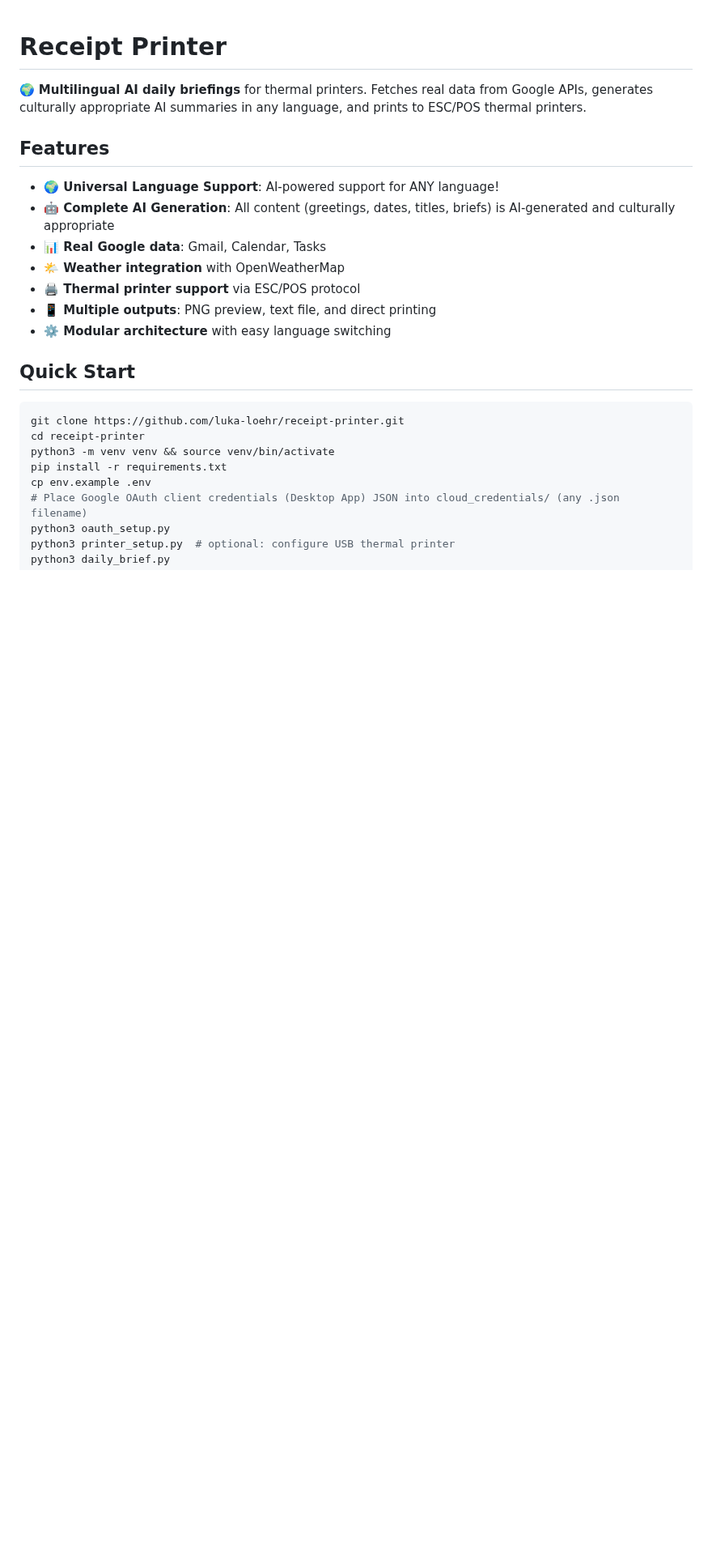
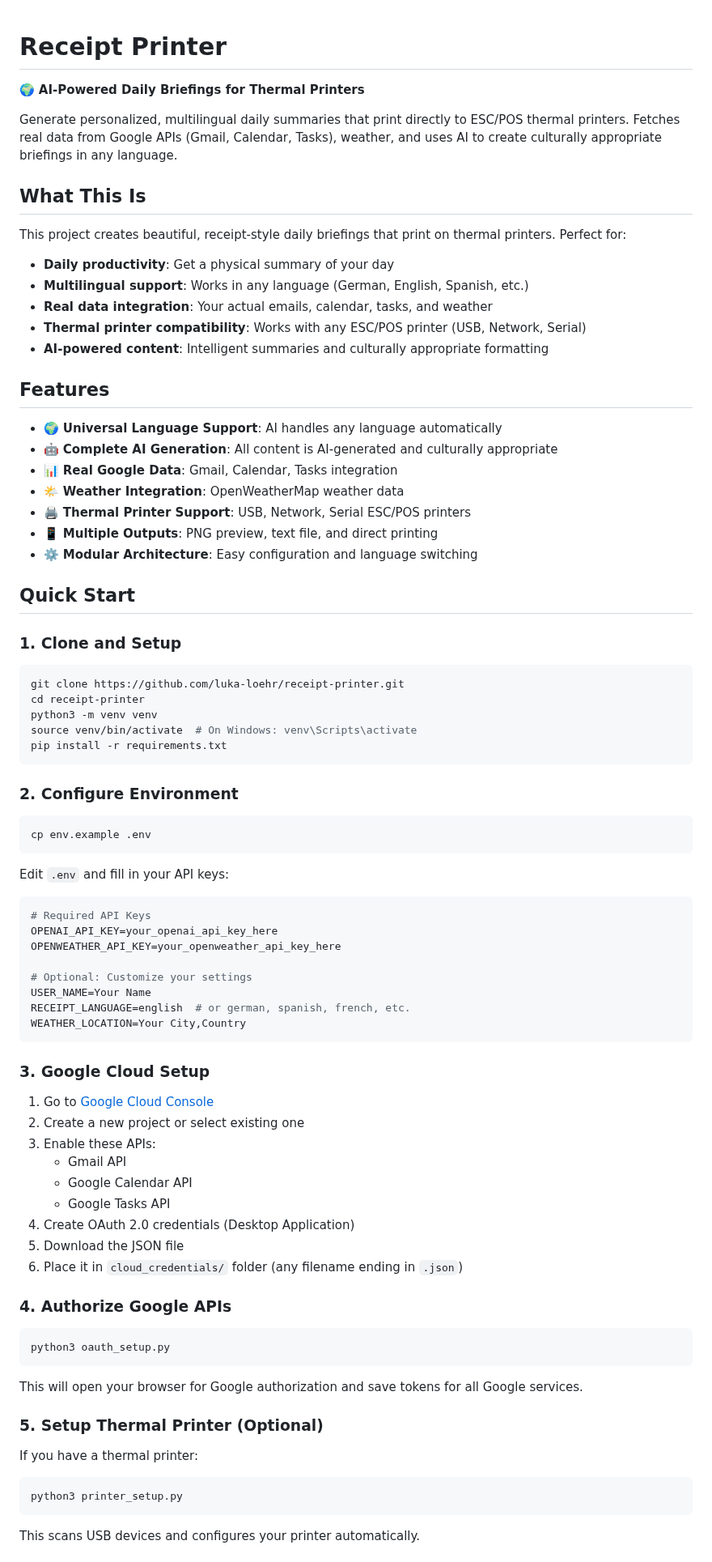
Before and after one commit to luka-loehr/receipt-ai, a Markdown page: README.md, the part around one of its changes. Shown at 81% size. Drawn GitHub-style; blank space fills up the shorter version.

````diff
--- a/README.md
+++ b/README.md
@@ -1,25 +1,87 @@
 # Receipt Printer
 
-🌍 **Multilingual AI daily briefings** for thermal printers. Fetches real data from Google APIs, generates culturally appropriate AI summaries in any language, and prints to ESC/POS thermal printers.
+🌍 **AI-Powered Daily Briefings for Thermal Printers**
+
+Generate personalized, multilingual daily summaries that print directly to ESC/POS thermal printers. Fetches real data from Google APIs (Gmail, Calendar, Tasks), weather, and uses AI to create culturally appropriate briefings in any language.
+
+## What This Is
+
+This project creates beautiful, receipt-style daily briefings that print on thermal printers. Perfect for:
+
+- **Daily productivity**: Get a physical summary of your day
+- **Multilingual support**: Works in any language (German, English, Spanish, etc.)
+- **Real data integration**: Your actual emails, calendar, tasks, and weather
+- **Thermal printer compatibility**: Works with any ESC/POS printer (USB, Network, Serial)
+- **AI-powered content**: Intelligent summaries and culturally appropriate formatting
 
 ## Features
 
-- **🌍 Universal Language Support**: AI-powered support for ANY language!
-- **🤖 Complete AI Generation**: All content (greetings, dates, titles, briefs) is AI-generated and culturally appropriate
-- **📊 Real Google data**: Gmail, Calendar, Tasks
-- **🌤️ Weather integration** with OpenWeatherMap
-- **🖨️ Thermal printer support** via ESC/POS protocol
-- **📱 Multiple outputs**: PNG preview, text file, and direct printing
-- **⚙️ Modular architecture** with easy language switching
+- 🌍 **Universal Language Support**: AI handles any language automatically
+- 🤖 **Complete AI Generation**: All content is AI-generated and culturally appropriate
+- 📊 **Real Google Data**: Gmail, Calendar, Tasks integration
+- 🌤️ **Weather Integration**: OpenWeatherMap weather data
+- 🖨️ **Thermal Printer Support**: USB, Network, Serial ESC/POS printers
+- 📱 **Multiple Outputs**: PNG preview, text file, and direct printing
+- ⚙️ **Modular Architecture**: Easy configuration and language switching
 
 ## Quick Start
+
+### 1. Clone and Setup
 
 ```bash
 git clone https://github.com/luka-loehr/receipt-printer.git
 cd receipt-printer
-python3 -m venv venv && source venv/bin/activate
+python3 -m venv venv
+source venv/bin/activate  # On Windows: venv\Scripts\activate
 pip install -r requirements.txt
+```
+
+### 2. Configure Environment
+
+```bash
 cp env.example .env
-# Place Google OAuth client credentials (Desktop App) JSON into cloud_credentials/ (any .json filename)
+```
+
+Edit `.env` and fill in your API keys:
+
+```bash
+# Required API Keys
+OPENAI_API_KEY=your_openai_api_key_here
+OPENWEATHER_API_KEY=your_openweather_api_key_here
+
+# Optional: Customize your settings
+USER_NAME=Your Name
+RECEIPT_LANGUAGE=english  # or german, spanish, french, etc.
+WEATHER_LOCATION=Your City,Country
+```
+
+### 3. Google Cloud Setup
+
+1. Go to [Google Cloud Console](https://console.cloud.google.com/)
+2. Create a new project or select existing one
+3. Enable these APIs:
+   - Gmail API
+   - Google Calendar API
+   - Google Tasks API
+4. Create OAuth 2.0 credentials (Desktop Application)
+5. Download the JSON file
+6. Place it in `cloud_credentials/` folder (any filename ending in `.json`)
+
+### 4. Authorize Google APIs
+
+```bash
 python3 oauth_setup.py
-python3 printer_setup.py  # optional: configure USB thermal printer
+```
+
+This will open your browser for Google authorization and save tokens for all Google services.
+
+### 5. Setup Thermal Printer (Optional)
+
+If you have a thermal printer:
+
+```bash
+python3 printer_setup.py
+```
+
+This scans USB devices and configures your printer automatically.
+
````
Also changed, not shown: other parts of README.md (+80 -68 lines).
